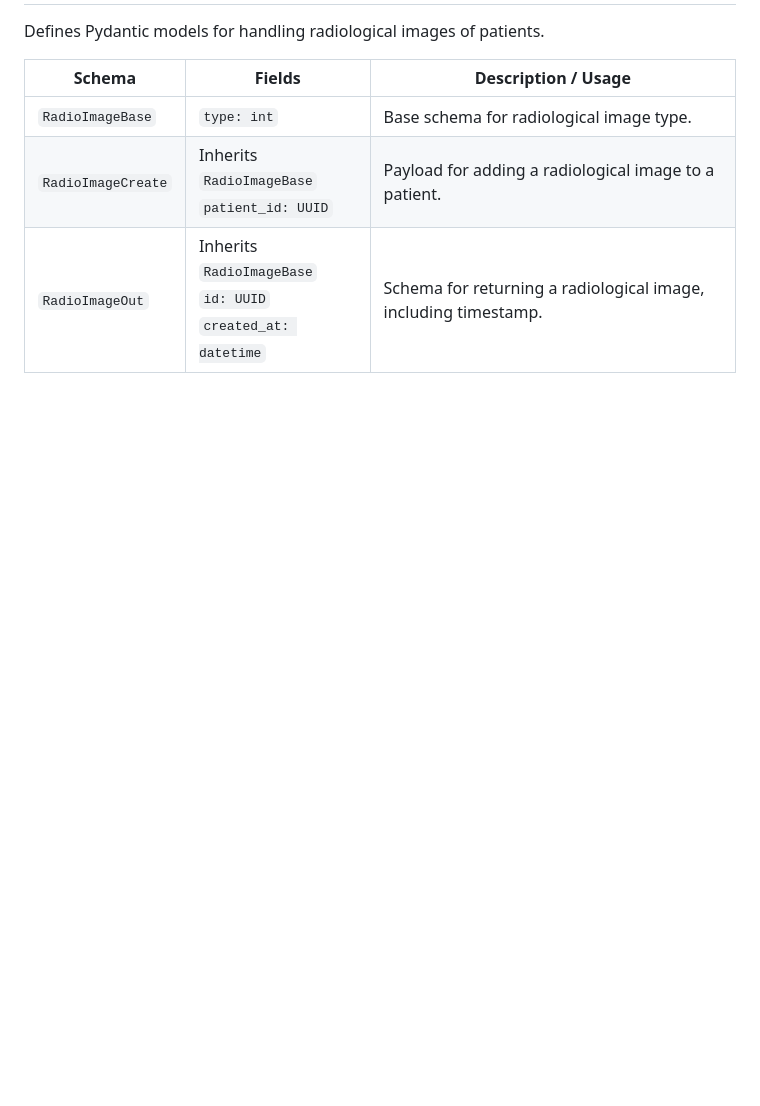
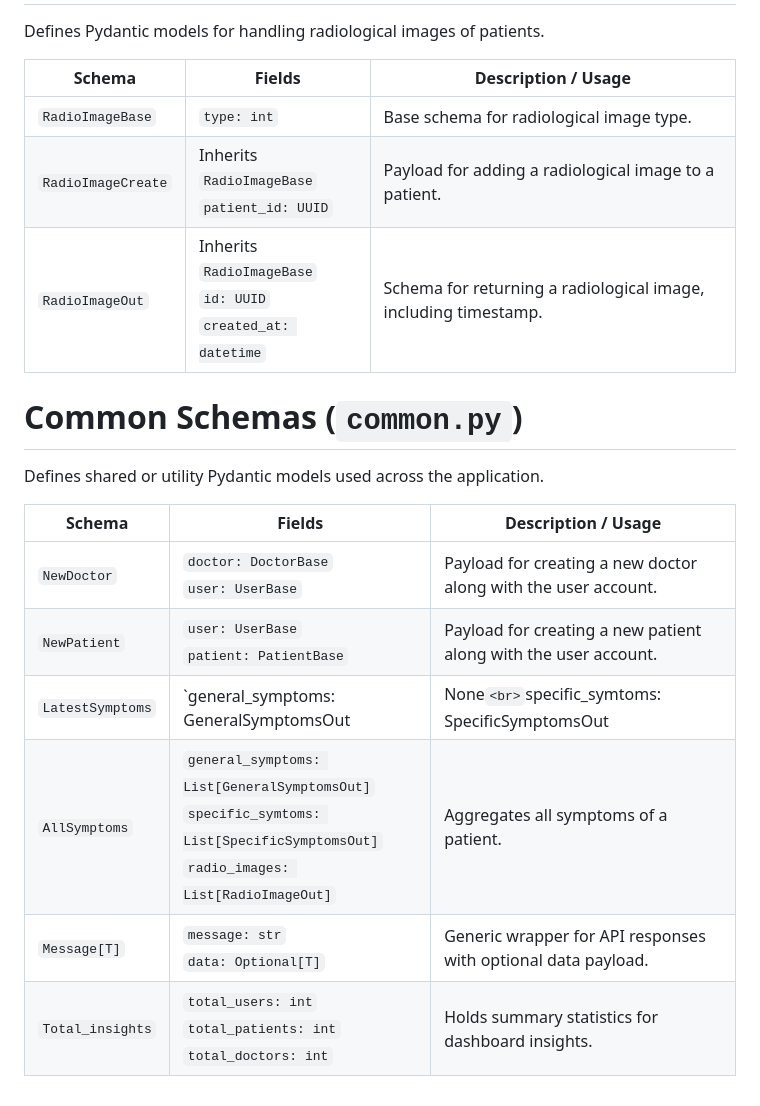
Before and after one commit to MsChabane/web-app-brain-tumer, a Markdown page: App/schemas.md, the part around the change. Rendered like a GitHub page; blank space fills up the shorter version.

Commit message:
Updated schemas

```diff
--- a/App/schemas.md
+++ b/App/schemas.md
@@ -90,3 +90,16 @@ Defines Pydantic models for handling radiological images of patients.
 | `RadioImageBase` | `type: int` | Base schema for radiological image type. |
 | `RadioImageCreate` | Inherits `RadioImageBase`<br>`patient_id: UUID` | Payload for adding a radiological image to a patient. |
 | `RadioImageOut` | Inherits `RadioImageBase`<br>`id: UUID`<br>`created_at: datetime` | Schema for returning a radiological image, including timestamp. |
+
+# Common Schemas (`common.py`)
+
+Defines shared or utility Pydantic models used across the application.
+
+| Schema | Fields | Description / Usage |
+|--------|--------|-------------------|
+| `NewDoctor` | `doctor: DoctorBase`<br>`user: UserBase` | Payload for creating a new doctor along with the user account. |
+| `NewPatient` | `user: UserBase`<br>`patient: PatientBase` | Payload for creating a new patient along with the user account. |
+| `LatestSymptoms` | `general_symptoms: GeneralSymptomsOut | None`<br>`specific_symtoms: SpecificSymptomsOut | None`<br>`radio_image: RadioImageOut | None` | Represents the latest recorded symptoms for a patient. |
+| `AllSymptoms` | `general_symptoms: List[GeneralSymptomsOut]`<br>`specific_symtoms: List[SpecificSymptomsOut]`<br>`radio_images: List[RadioImageOut]` | Aggregates all symptoms of a patient. |
+| `Message[T]` | `message: str`<br>`data: Optional[T]` | Generic wrapper for API responses with optional data payload. |
+| `Total_insights` | `total_users: int`<br>`total_patients: int`<br>`total_doctors: int` | Holds summary statistics for dashboard insights. |
```
